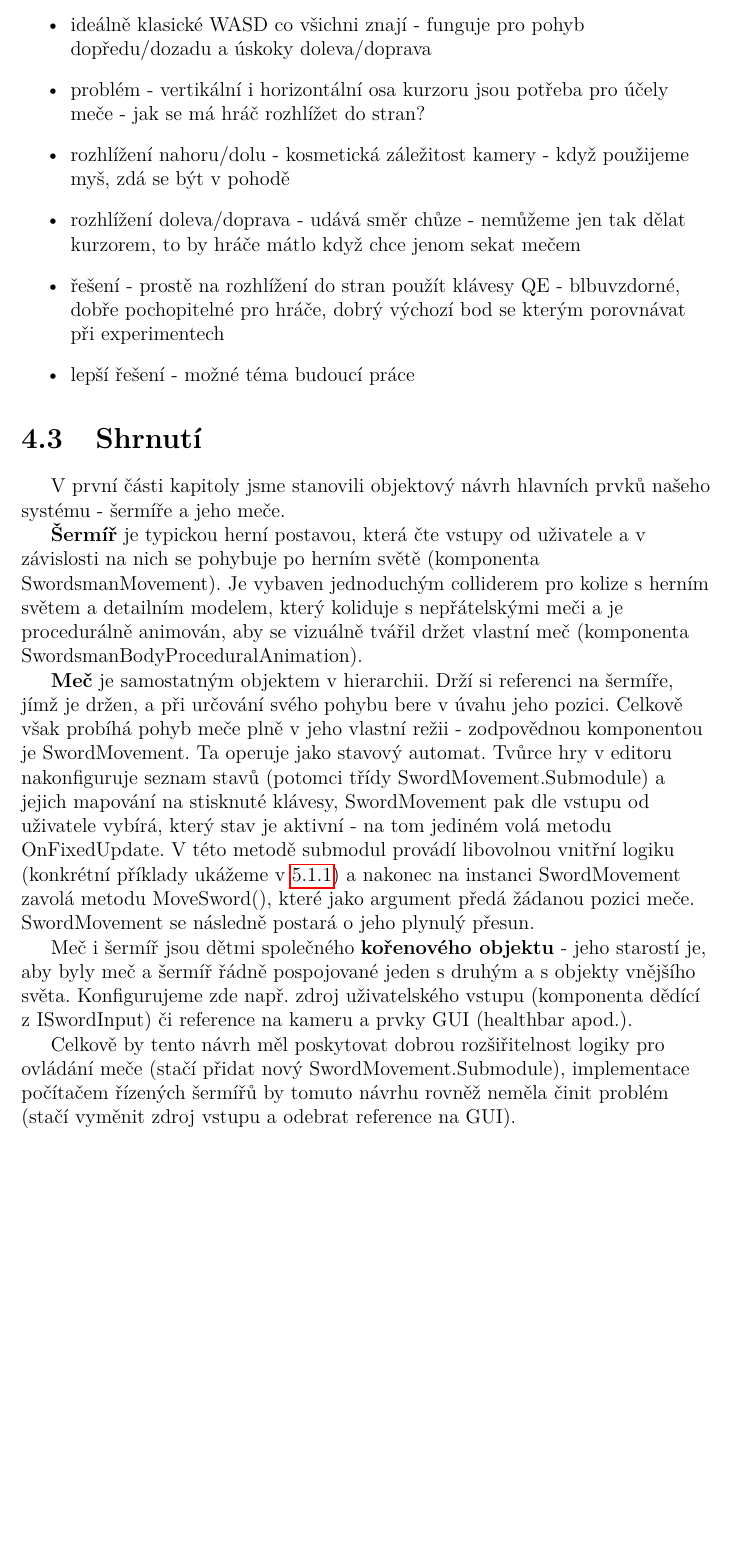
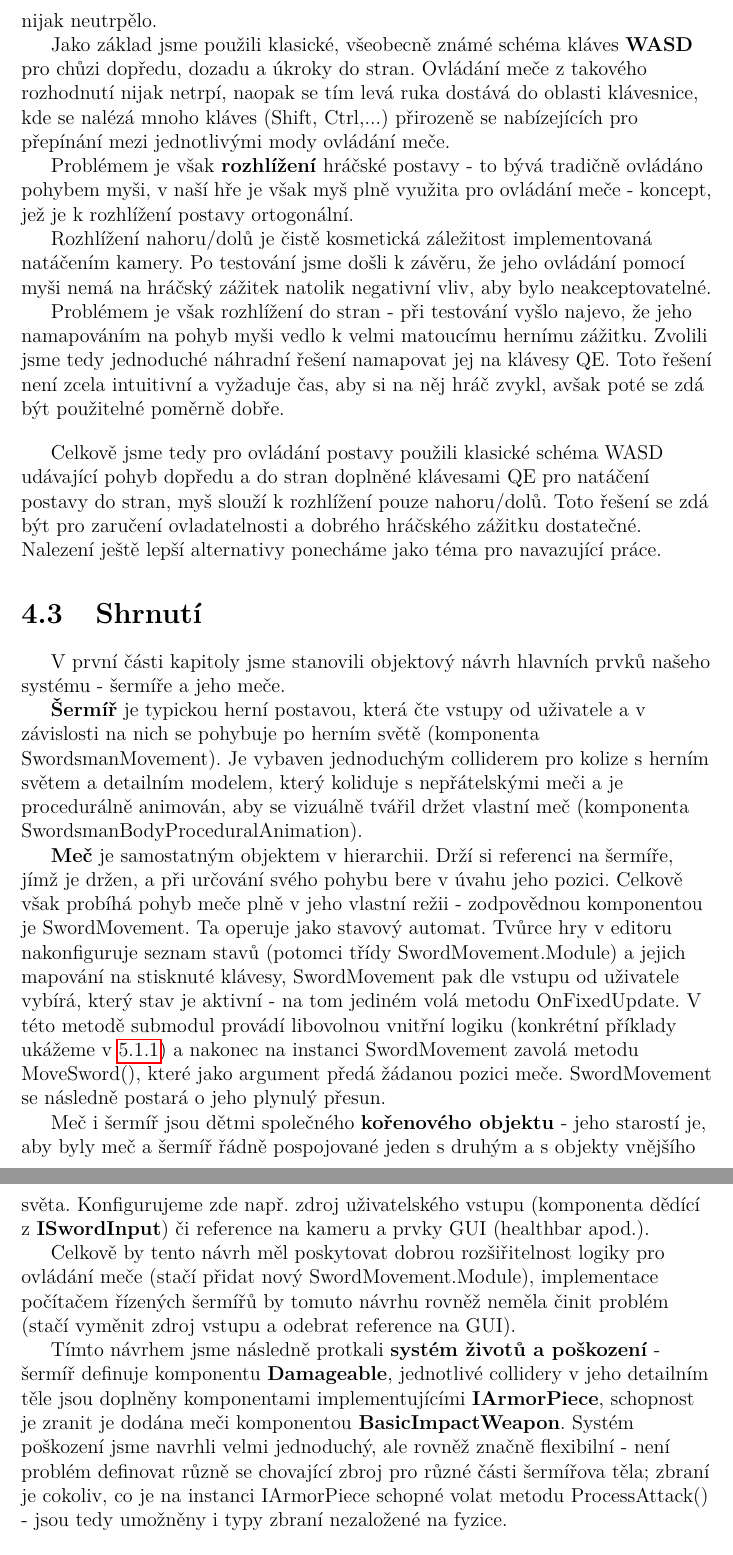
Before and after one commit to MarkusSecundus/PhysicsSwordfight, a LaTeX thesis (cs/prace.tex, which reads cs/kap04.tex): part of page 58 of 85 before the commit and two parts of pages 58 and 59 of 85 after it, the two joined at a grey line, cut at the place of the change, the shorter picture padded with empty space. Compiled offline with pdfLaTeX.

Commit message:
ch.4 - 1st draft

```diff
--- a/cs/kap04.tex
+++ b/cs/kap04.tex
@@ -232,16 +232,19 @@ Vynaložením většího úsilí lze vytvořit i značně komplexní útvary, je
 Přesto je však nutné zdůraznit, že tato konkrétní metoda vznikla jako produkt živelného experimentování - pro navazující výzkum by pravděpodobně nemělo být obtížné nalézt alternativu, která tvůrci hry poskytne stejnou moc, ale čistší a na použití pohodlnější cestou.
 
 \subsection{Ovládání postavy}
-\begin{itemize}
-    \item ovládání meče už máme - ale co zbytek?
-    \item ideálně klasické WASD co všichni znají - funguje pro pohyb dopředu/dozadu a úskoky doleva/doprava
-    \item problém - vertikální i horizontální osa kurzoru jsou potřeba pro účely meče - jak se má hráč rozhlížet do stran?
-    \item rozhlížení nahoru/dolu - kosmetická záležitost kamery - když použijeme myš, zdá se být v pohodě
-    \item rozhlížení doleva/doprava - udává směr chůze - nemůžeme jen tak dělat kurzorem, to by hráče mátlo když chce jenom sekat mečem
-    \item řešení - prostě na rozhlížení do stran použít klávesy QE - blbuvzdorné, dobře pochopitelné pro hráče, dobrý výchozí bod se kterým porovnávat při experimentech
-    \item lepší řešení - možné téma budoucí práce
-\end{itemize}
 
+Ovládání meče tedy máme vyřešené, nyní zbývá navrhnout ovládání pohybu postavy po herním světě - ideálně takové, aby jeho zapojením ovládání meče nijak neutrpělo.
+
+Jako základ jsme použili klasické, všeobecně známé schéma kláves \textbf{WASD} pro chůzi dopředu, dozadu a úkroky do stran. Ovládání meče z takového rozhodnutí nijak netrpí, naopak se tím levá ruka dostává do oblasti klávesnice, kde se nalézá mnoho kláves (Shift, Ctrl,...) přirozeně se nabízejících pro přepínání mezi jednotlivými mody ovládání meče.
+
+Problémem je však \textbf{rozhlížení} hráčské postavy - to bývá tradičně ovládáno pohybem myši, v naší hře je však myš plně využita pro ovládání meče - koncept, jež je k rozhlížení postavy ortogonální.
+
+Rozhlížení nahoru/dolů je čistě kosmetická záležitost implementovaná natáčením kamery. Po testování jsme došli k závěru, že jeho ovládání pomocí myši nemá na hráčský zážitek natolik negativní vliv, aby bylo neakceptovatelné.
+
+Problémem je však rozhlížení do stran - při testování vyšlo najevo, že jeho namapováním na pohyb myši vedlo k velmi matoucímu hernímu zážitku. Zvolili jsme tedy jednoduché náhradní řešení namapovat jej na klávesy QE. Toto řešení není zcela intuitivní a vyžaduje čas, aby si na něj hráč zvykl, avšak poté se zdá být použitelné poměrně dobře.
+
+\bigbreak
+Celkově jsme tedy pro ovládání postavy použili klasické schéma WASD udávající pohyb dopředu a do stran doplněné klávesami QE pro natáčení postavy do stran, myš slouží k rozhlížení pouze nahoru/dolů. Toto řešení se zdá být pro zaručení ovladatelnosti a dobrého hráčského zážitku dostatečné. Nalezení ještě lepší alternativy ponecháme jako téma pro navazující práce.
 
 \section{Shrnutí}
 
@@ -249,11 +252,13 @@ V první části kapitoly jsme stanovili objektový návrh hlavních prvků naš
 
 \textbf{Šermíř} je typickou herní postavou, která čte vstupy od uživatele a v závislosti na nich se pohybuje po herním světě (komponenta SwordsmanMovement). Je vybaven jednoduchým colliderem pro kolize s herním světem a detailním modelem, který koliduje s nepřátelskými meči a je procedurálně animován, aby se vizuálně tvářil držet vlastní meč (komponenta SwordsmanBodyProceduralAnimation).
 
-\textbf{Meč} je samostatným objektem v hierarchii. Drží si referenci na šermíře, jímž je držen, a při určování svého pohybu bere v úvahu jeho pozici. Celkově však probíhá pohyb meče plně v jeho vlastní režii - zodpovědnou komponentou je SwordMovement. Ta operuje jako stavový automat. Tvůrce hry v editoru nakonfiguruje seznam stavů (potomci třídy SwordMovement.Submodule) a jejich mapování na stisknuté klávesy, SwordMovement pak dle vstupu od uživatele vybírá, který stav je aktivní - na tom jediném volá metodu OnFixedUpdate. V této metodě submodul provádí libovolnou vnitřní logiku (konkrétní příklady ukážeme v \ref{modesOfSwordMovementSubsection}) a nakonec na instanci SwordMovement zavolá metodu MoveSword(), které jako argument předá žádanou pozici meče. SwordMovement se následně postará o jeho plynulý přesun.
+\textbf{Meč} je samostatným objektem v hierarchii. Drží si referenci na šermíře, jímž je držen, a při určování svého pohybu bere v úvahu jeho pozici. Celkově však probíhá pohyb meče plně v jeho vlastní režii - zodpovědnou komponentou je SwordMovement. Ta operuje jako stavový automat. Tvůrce hry v editoru nakonfiguruje seznam stavů (potomci třídy SwordMovement.Module) a jejich mapování na stisknuté klávesy, SwordMovement pak dle vstupu od uživatele vybírá, který stav je aktivní - na tom jediném volá metodu OnFixedUpdate. V této metodě submodul provádí libovolnou vnitřní logiku (konkrétní příklady ukážeme v \ref{modesOfSwordMovementSubsection}) a nakonec na instanci SwordMovement zavolá metodu MoveSword(), které jako argument předá žádanou pozici meče. SwordMovement se následně postará o jeho plynulý přesun.
 
-Meč i šermíř jsou dětmi společného \textbf{kořenového objektu} - jeho starostí je, aby byly meč a šermíř řádně pospojované jeden s druhým a s objekty vnějšího světa. Konfigurujeme zde např. zdroj uživatelského vstupu (komponenta dědící z ISwordInput) či reference na kameru a prvky GUI (healthbar apod.).
+Meč i šermíř jsou dětmi společného \textbf{kořenového objektu} - jeho starostí je, aby byly meč a šermíř řádně pospojované jeden s druhým a s objekty vnějšího světa. Konfigurujeme zde např. zdroj uživatelského vstupu (komponenta dědící z \textbf{ISwordInput}) či reference na kameru a prvky GUI (healthbar apod.).
 
-Celkově by tento návrh měl poskytovat dobrou rozšiřitelnost logiky pro ovládání meče (stačí přidat nový SwordMovement.Submodule), implementace počítačem řízených šermířů by tomuto návrhu rovněž neměla činit problém (stačí vyměnit zdroj vstupu a odebrat reference na GUI).
+Celkově by tento návrh měl poskytovat dobrou rozšiřitelnost logiky pro ovládání meče (stačí přidat nový SwordMovement.Module), implementace počítačem řízených šermířů by tomuto návrhu rovněž neměla činit problém (stačí vyměnit zdroj vstupu a odebrat reference na GUI).
+
+Tímto návrhem jsme následně protkali \textbf{systém životů a poškození} - šermíř definuje komponentu \textbf{Damageable}, jednotlivé collidery v jeho detailním těle jsou doplněny komponentami implementujícími \textbf{IArmorPiece}, schopnost je zranit je dodána meči komponentou \textbf{BasicImpactWeapon}. Systém poškození jsme navrhli velmi jednoduchý, ale rovněž značně flexibilní - není problém definovat různě se chovající zbroj pro různé části šermířova těla; zbraní je cokoliv, co je na instanci IArmorPiece schopné volat metodu ProcessAttack() - jsou tedy umožněny i typy zbraní nezaložené na fyzice.
 
 \bigbreak
 
```
Also changed, not shown: cs/kap04.tex (2 more changed lines).
